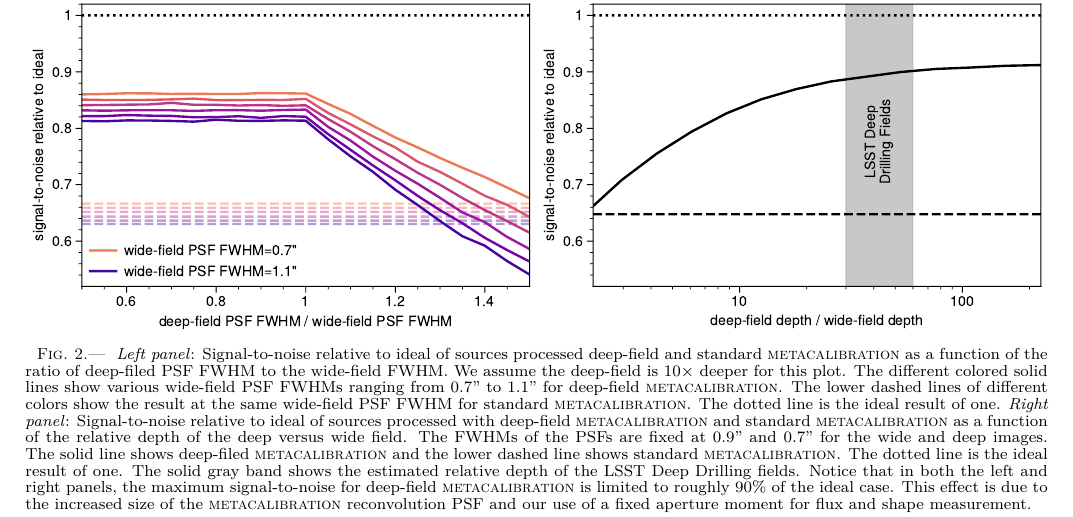
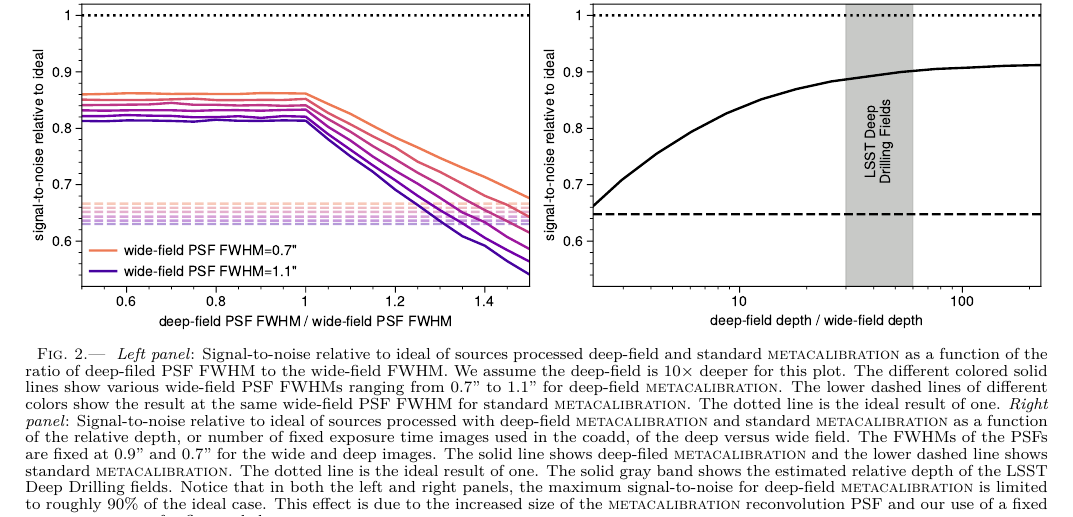
Before and after one commit to beckermr/deep-metacal-paper, a LaTeX document (deepfieldmcal.tex): part of page 9 of 12 before the commit and part of page 10 of 12 after it, cut so that both start at the same text. Compiled offline with pdfLaTeX.

Commit message:
tweaks for 3.2

```diff
--- a/deepfieldmcal.tex
+++ b/deepfieldmcal.tex
@@ -783,26 +783,6 @@ variance since we have drawn one deep-field galaxy for every wide-field galaxy.
 explore the effects of sample variance in Section~\ref{sec:sv} below.
 
 
-\begin{figure*}
-    \centering
-    \includegraphics[width=\textwidth]{s2n_ratio.pdf}
-    \caption{
-      \textit{Left panel}: Signal-to-noise relative to ideal of sources processed deep-field and standard \mcal
-      as a function of the ratio of deep-filed PSF FWHM to the wide-field FWHM. We assume the deep-field is
-      10$\times$ deeper for this plot. The different colored solid lines show various wide-field PSF FWHMs ranging from 0.7'' to
-      1.1'' for deep-field \mcal. The lower dashed lines of different colors show the result at the same wide-field PSF FWHM for
-      standard \mcal. The dotted line is the ideal result of one.
-      \textit{Right panel}: Signal-to-noise relative to ideal of sources processed with deep-field \mcal and standard \mcal as a function of the relative depth of the deep versus wide field. The FWHMs of the PSFs are fixed at 0.9''
-      and 0.7'' for the wide and deep images. The solid line shows deep-filed \mcal and the lower dashed line shows standard \mcal.
-      The dotted line is the ideal result of one.
-      The solid gray band shows the estimated relative depth of the LSST Deep Drilling fields.
-      Notice that in both the left and right panels, the maximum signal-to-noise for deep-field \mcal is limited to roughly 90\% of
-      the ideal case. This effect is due to the increased size of the \mcal reconvolution PSF and our use of a fixed aperture moment
-      for flux and shape measurement.}
-    \label{fig:s2n}
-\end{figure*}
-
-
 \subsection{Effectiveness as a function of Relative PSF Size and Depth}\label{sec:sizedepth}
 
 Now that we have established the accuracy of our technique, we turn our attention to the
@@ -828,6 +808,28 @@ solid lines on the left side of the plot. Notice however that even in the case w
 deep-field PSF is moderately larger than the wide- field PSF, deep-field \mcal is still
 lower noise than standard \mcal.
 
+\begin{figure*}
+    \centering
+    \includegraphics[width=\textwidth]{s2n_ratio.pdf}
+    \caption{
+      \textit{Left panel}: Signal-to-noise relative to ideal of sources processed deep-field and standard \mcal
+      as a function of the ratio of deep-filed PSF FWHM to the wide-field FWHM. We assume the deep-field is
+      10$\times$ deeper for this plot. The different colored solid lines show various wide-field PSF FWHMs ranging from 0.7'' to
+      1.1'' for deep-field \mcal. The lower dashed lines of different colors show the result at the same wide-field PSF FWHM for
+      standard \mcal. The dotted line is the ideal result of one.
+      \textit{Right panel}: Signal-to-noise relative to ideal of sources processed with deep-field \mcal and standard \mcal as a function of the relative depth, or number of fixed exposure time images
+      used in the coadd,
+      of the deep versus wide field. The FWHMs of the PSFs are fixed at 0.9''
+      and 0.7'' for the wide and deep images. The solid line shows deep-filed \mcal and the lower dashed line shows standard \mcal.
+      The dotted line is the ideal result of one.
+      The solid gray band shows the estimated relative depth of the LSST Deep Drilling fields.
+      Notice that in both the left and right panels, the maximum signal-to-noise for deep-field \mcal is limited to roughly 90\% of
+      the ideal case. This effect is due to the increased size of the \mcal reconvolution PSF and our use of a fixed aperture moment
+      for flux and shape measurement.}
+    \label{fig:s2n}
+\end{figure*}
+
+
 The final salient feature of the plot is that even if deep-field \mcal is working its
 best, we still find the signal-to-noise to be about $10\%$ lower than the ideal case,
 shown as the dotted line. This feature is due to the increased size of the reconvolution
```
Also changed, not shown: deepfieldmcal.tex (13 more changed lines).
